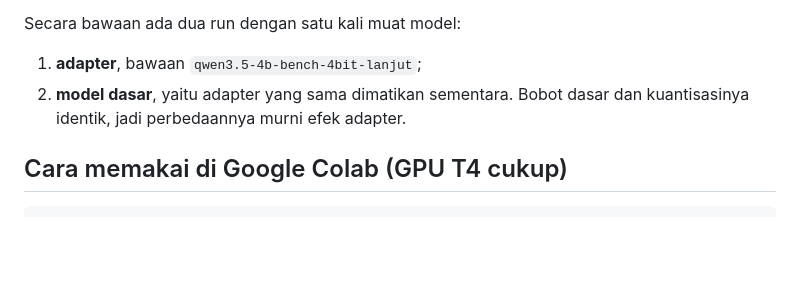
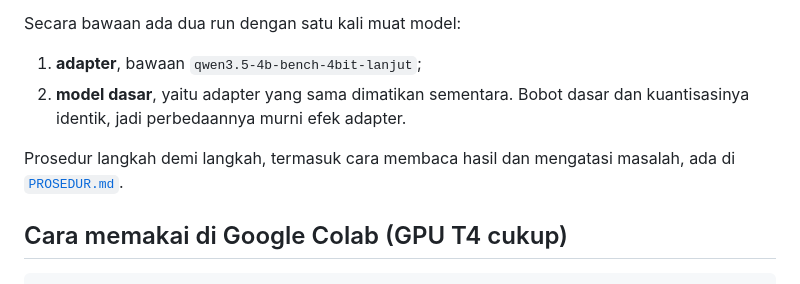
Before and after one commit to PvzKing/Dataset, a Markdown page: humaneval-bench-script/README.md, the part around the change. Rendered like a GitHub page; blank space fills up the shorter version.

```diff
--- a/humaneval-bench-script/README.md
+++ b/humaneval-bench-script/README.md
@@ -5,6 +5,8 @@
 Secara bawaan ada dua run dengan satu kali muat model:
 1. **adapter**, bawaan `qwen3.5-4b-bench-4bit-lanjut`;
 2. **model dasar**, yaitu adapter yang sama dimatikan sementara. Bobot dasar dan kuantisasinya identik, jadi perbedaannya murni efek adapter.
+
+Prosedur langkah demi langkah, termasuk cara membaca hasil dan mengatasi masalah, ada di [`PROSEDUR.md`](PROSEDUR.md).
 
 ## Cara memakai di Google Colab (GPU T4 cukup)
 
```
Also changed, not shown: humaneval-bench-script/PROSEDUR.md (added, +160 -0 lines).
